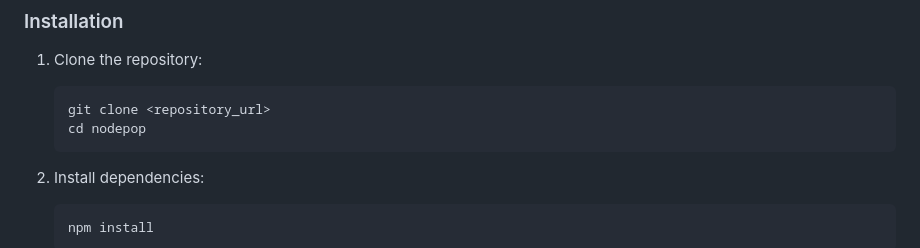
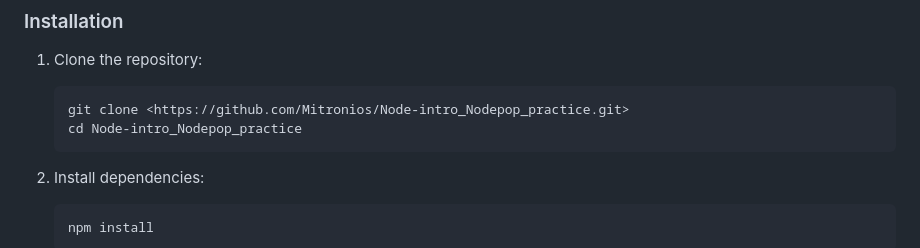
Before and after one commit to Mitronios/Node-intro_Nodepop_practice, a Markdown page: README.md, the part around the change. GitHub-like rendering.

Commit message:
docs: Readme update

````diff
--- a/README.md
+++ b/README.md
@@ -25,8 +25,8 @@ Nodepop is a simple web application built with Node.js, Express, and MongoDB, de
 1.  Clone the repository:
 
     ```bash
-    git clone <repository_url>
-    cd nodepop
+    git clone <https://github.com/Mitronios/Node-intro_Nodepop_practice.git>
+    cd Node-intro_Nodepop_practice
     ```
 
 2.  Install dependencies:
````
